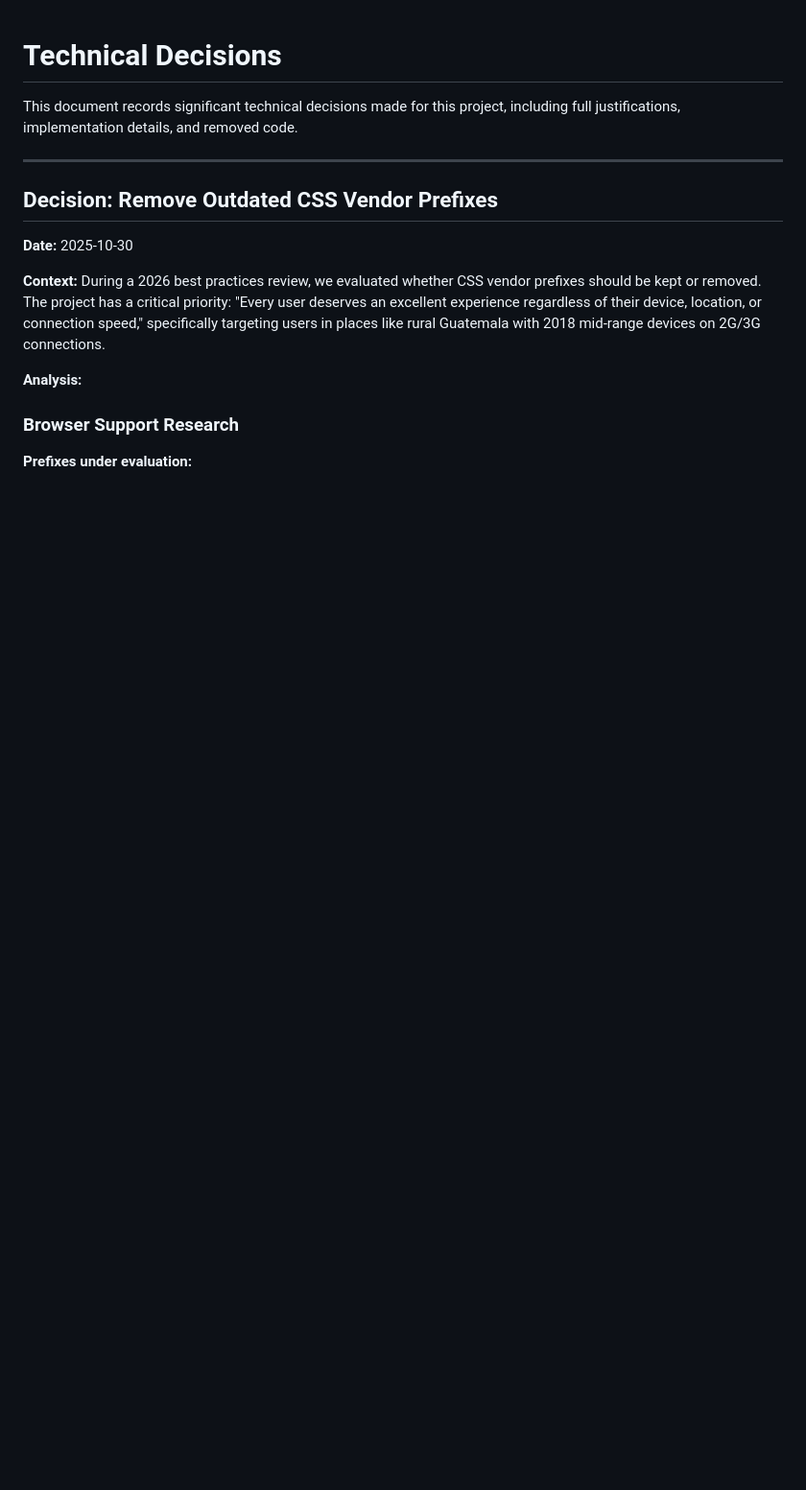
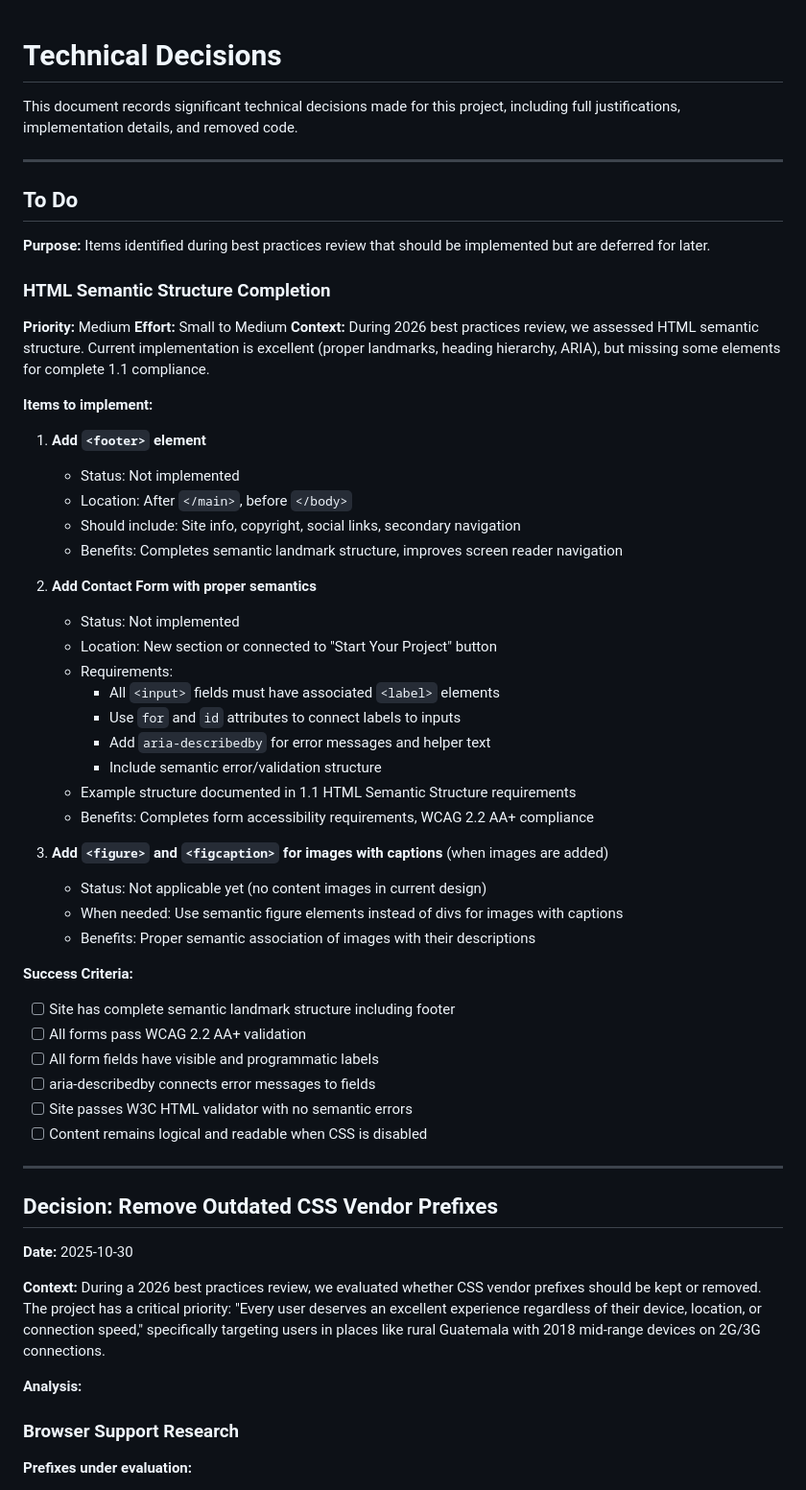
Before and after one commit to kidhardt/test, a Markdown page: docs/decisions.md, the part around the change. Shown at 96% size. Drawn GitHub-style; blank space fills up the shorter version.

```diff
--- a/docs/decisions.md
+++ b/docs/decisions.md
@@ -1,6 +1,50 @@
 # Technical Decisions
 
 This document records significant technical decisions made for this project, including full justifications, implementation details, and removed code.
+
+---
+
+## To Do
+
+**Purpose:** Items identified during best practices review that should be implemented but are deferred for later.
+
+### HTML Semantic Structure Completion
+
+**Priority:** Medium
+**Effort:** Small to Medium
+**Context:** During 2026 best practices review, we assessed HTML semantic structure. Current implementation is excellent (proper landmarks, heading hierarchy, ARIA), but missing some elements for complete 1.1 compliance.
+
+**Items to implement:**
+
+1. **Add `<footer>` element**
+   - Status: Not implemented
+   - Location: After `</main>`, before `</body>`
+   - Should include: Site info, copyright, social links, secondary navigation
+   - Benefits: Completes semantic landmark structure, improves screen reader navigation
+
+2. **Add Contact Form with proper semantics**
+   - Status: Not implemented
+   - Location: New section or connected to "Start Your Project" button
+   - Requirements:
+     - All `<input>` fields must have associated `<label>` elements
+     - Use `for` and `id` attributes to connect labels to inputs
+     - Add `aria-describedby` for error messages and helper text
+     - Include semantic error/validation structure
+   - Example structure documented in 1.1 HTML Semantic Structure requirements
+   - Benefits: Completes form accessibility requirements, WCAG 2.2 AA+ compliance
+
+3. **Add `<figure>` and `<figcaption>` for images with captions** (when images are added)
+   - Status: Not applicable yet (no content images in current design)
+   - When needed: Use semantic figure elements instead of divs for images with captions
+   - Benefits: Proper semantic association of images with their descriptions
+
+**Success Criteria:**
+- [ ] Site has complete semantic landmark structure including footer
+- [ ] All forms pass WCAG 2.2 AA+ validation
+- [ ] All form fields have visible and programmatic labels
+- [ ] aria-describedby connects error messages to fields
+- [ ] Site passes W3C HTML validator with no semantic errors
+- [ ] Content remains logical and readable when CSS is disabled
 
 ---
 
```
Also changed, not shown: CLAUDE.md (+51 -0 lines).
